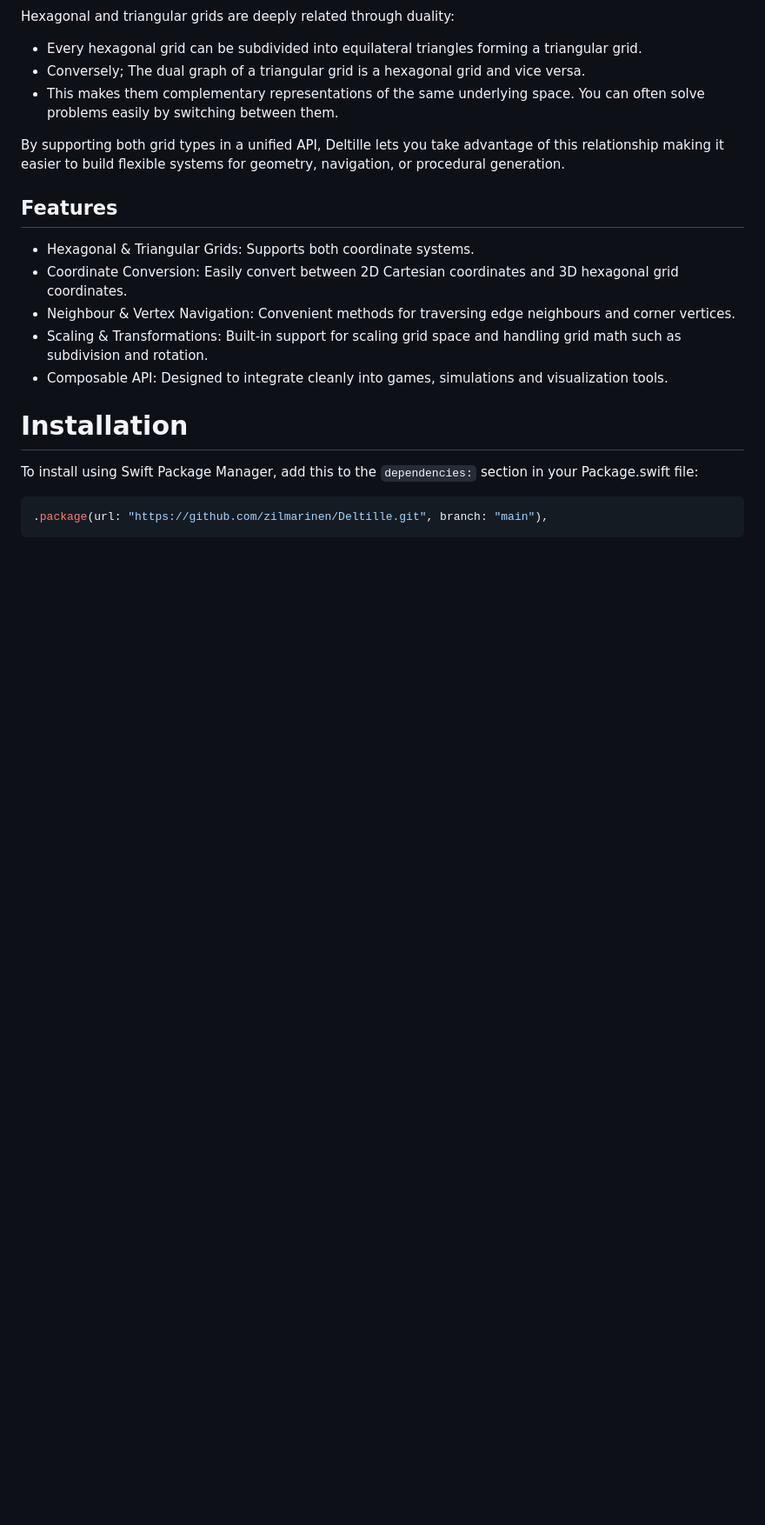
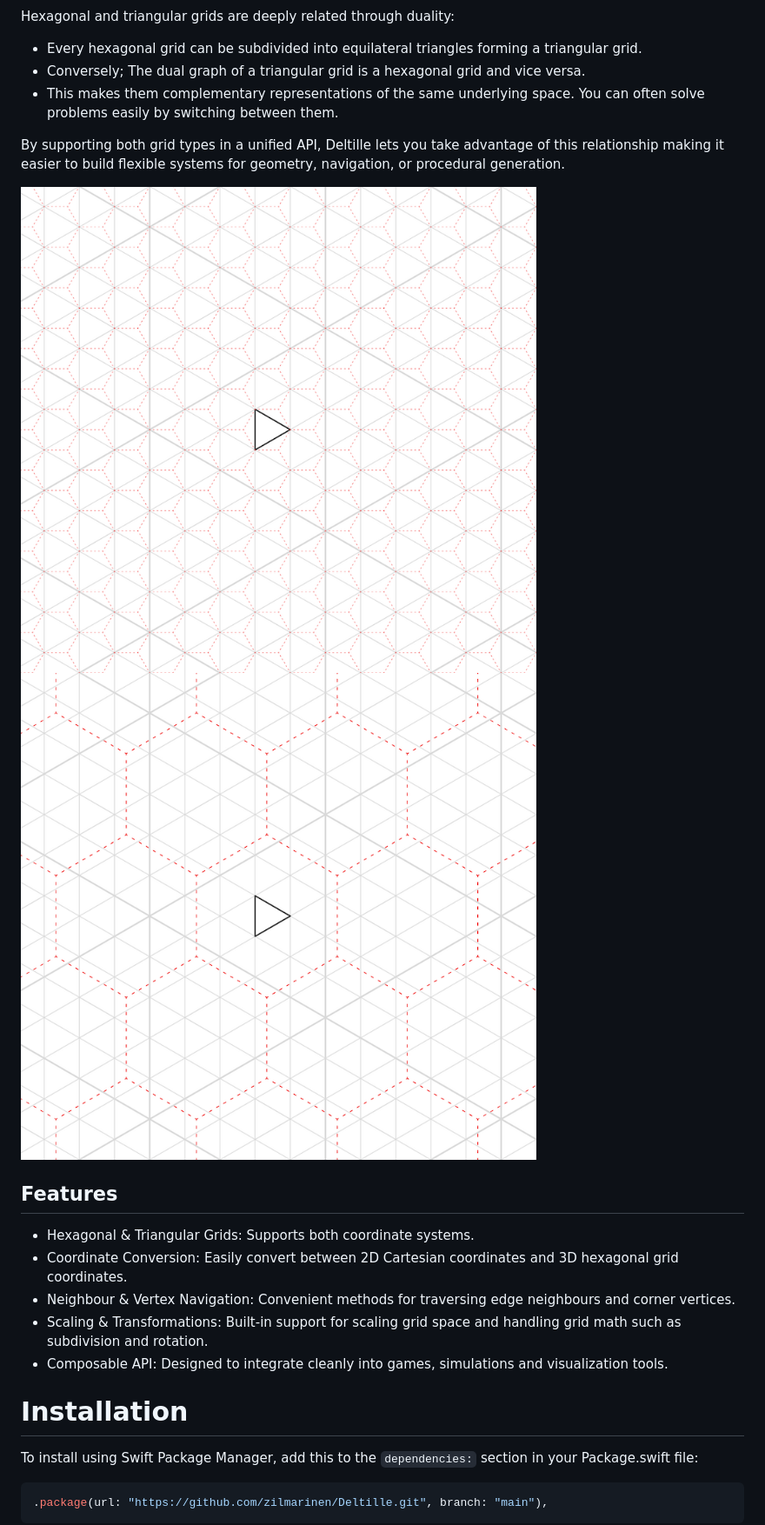
Before and after one commit to zilmarinen/Deltille, a Markdown page: README.md, the part around one of its changes. Shown at 87% size. Rendered like a GitHub page; pictures changed too: Images/dual_grid.png (added), Images/grid_dual.png (added); blank space fills up the shorter version.

Commit message:
Resize images and update readme

```diff
--- a/README.md
+++ b/README.md
@@ -22,6 +19,9 @@ Hexagonal and triangular grids are deeply related through duality:
 - This makes them complementary representations of the same underlying space. You can often solve problems easily by switching between them.
 
 By supporting both grid types in a unified API, Deltille lets you take advantage of this relationship making it easier to build flexible systems for geometry, navigation, or procedural generation.
+
+![Hexagon / Triangle grid and dual](./Images/grid_dual.png)
+![Hexagon / Triangle grid and dual](./Images/dual_grid.png)
 
 ## Features
 - Hexagonal & Triangular Grids: Supports both coordinate systems.
```
Also changed, not shown: other parts of README.md (+0 -3 lines), Images/hex_grid.png (deleted), Images/tri_grid.png (deleted), 1 other file.
